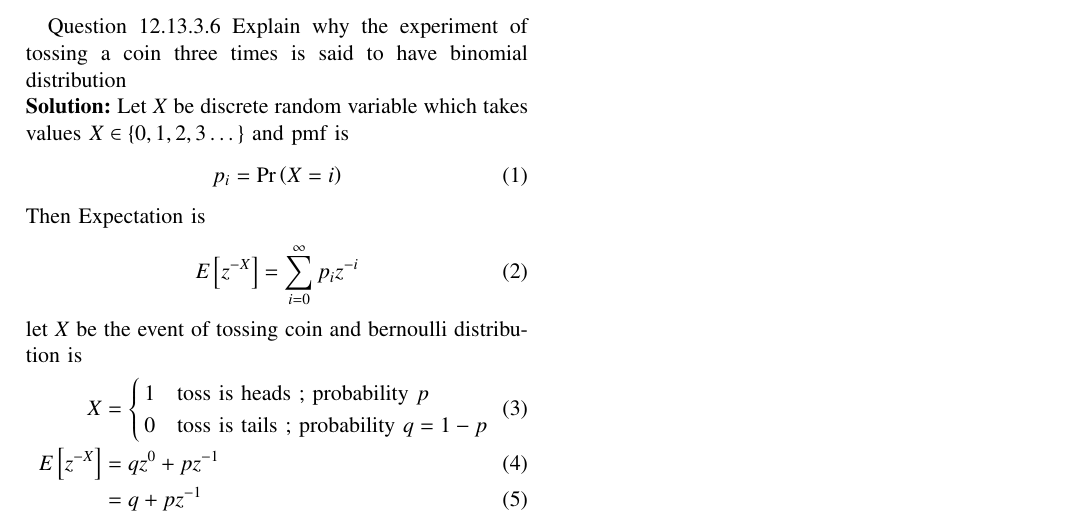
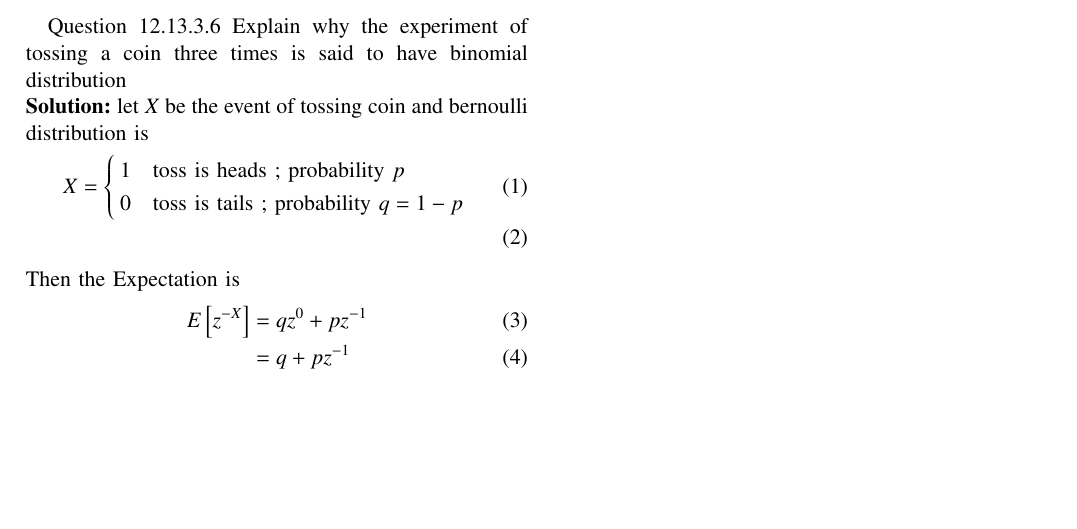
Before and after one commit to barathsurya2004/EE23010, a LaTeX paper (Prob/6/main.tex): part of the page, cut so that both start at the same text, the shorter picture padded with empty space. Compiled offline with pdfLaTeX.

Commit message:
bernoulli added

```diff
--- a/Prob/6/main.tex
+++ b/Prob/6/main.tex
@@ -144,20 +144,15 @@ columns=fullflexible
 Question 12.13.3.6
 Explain why the experiment of tossing a coin three times is said to have binomial distribution
 \\ \solution
-Let $X$ be discrete random variable which takes values $X \in \cbrak{0,1,2,3 \dots}$ and pmf is
-\begin{align}
-	p_i&=\pr{X=i}
-\end{align}
-Then Expectation is
-\begin{align}
-	E\sbrak{z^{-X}}&=\sum_{i=0}^{\infty}p_i z^{-i}
-\end{align}
 let $X$ be the event of tossing coin and bernoulli distribution is
 \begin{align}
 	X&=\begin{cases}
 		1 & \text{toss is heads ; probability } p\\
 		0 & \text{toss is tails ; probability } q=1-p
 	\end{cases}\\
+\end{align}
+Then the Expectation is
+\begin{align}
 	E\sbrak{z^{-X}}&=q z^0 + p z^{-1}\\
 	&= q+pz^{-1}
 \end{align}
```
Also changed, not shown: Prob/6/main.pdf, Prob/6/main.tex (2 more changed lines), 1 other file.
